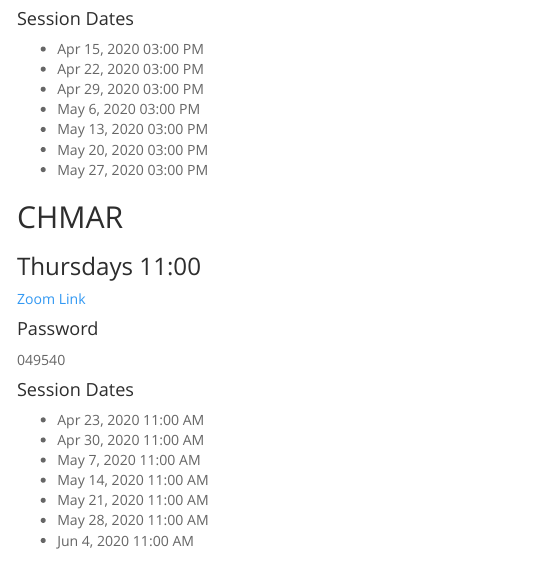
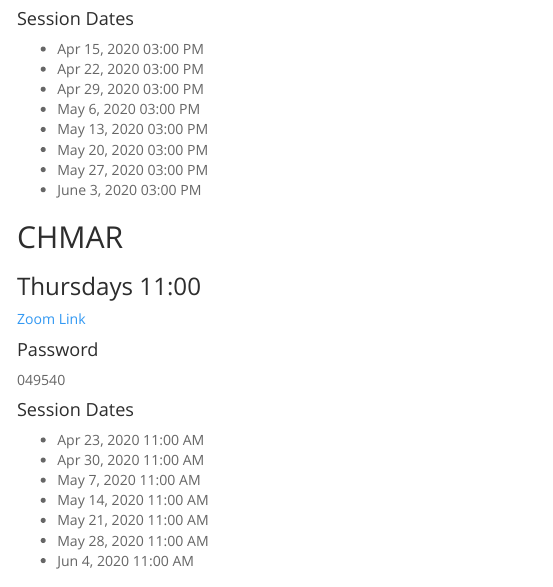
Before and after one commit to Jim-Wright90/2020_zoom_sessions, an R Markdown document (index.Rmd): the page in a window 1100 px wide, from 660 px down. The pictures show the output file index.html that the author committed with the source, opened offline; menus at the side of the page are left out.

Commit message:
Added PRGE Session

```diff
--- a/index.Rmd
+++ b/index.Rmd
@@ -42,6 +42,7 @@ output:
 * May 13, 2020 03:00 PM
 * May 20, 2020 03:00 PM
 * May 27, 2020 03:00 PM
+* June 3, 2020 03:00 PM
 
 
 
```
Also changed, not shown: index.html.
